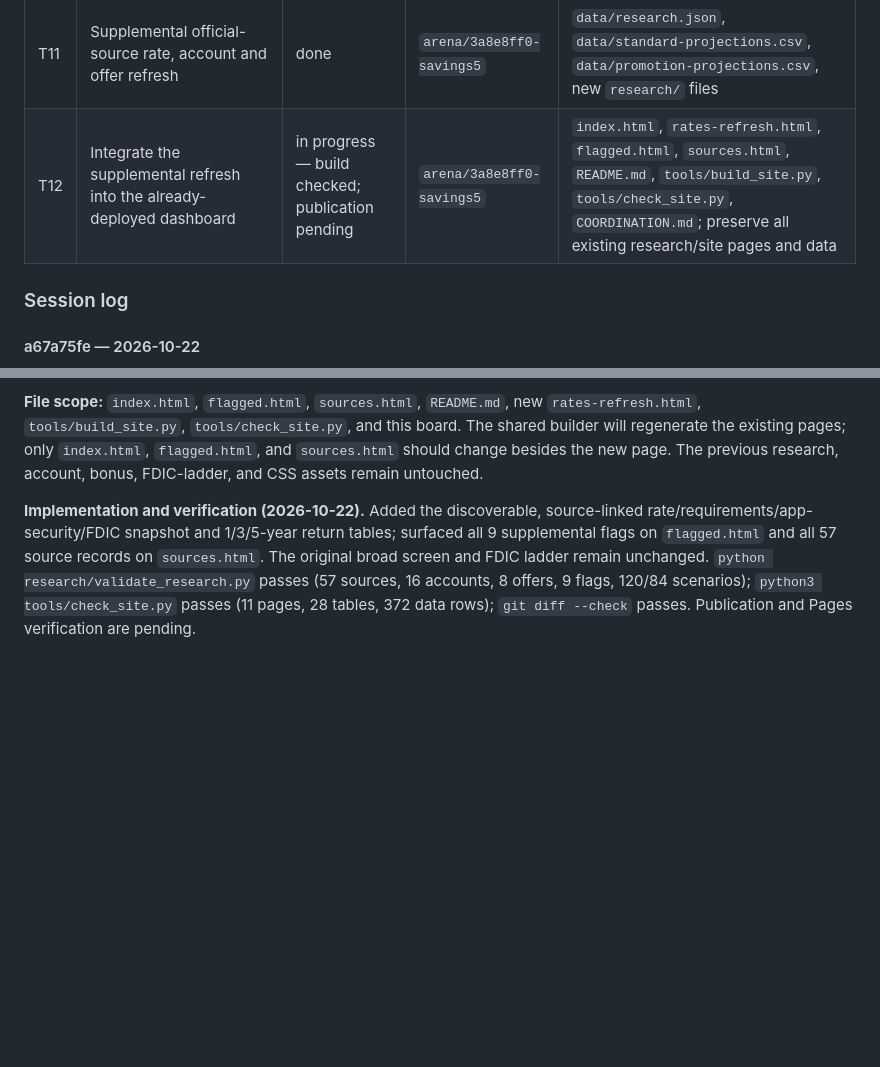
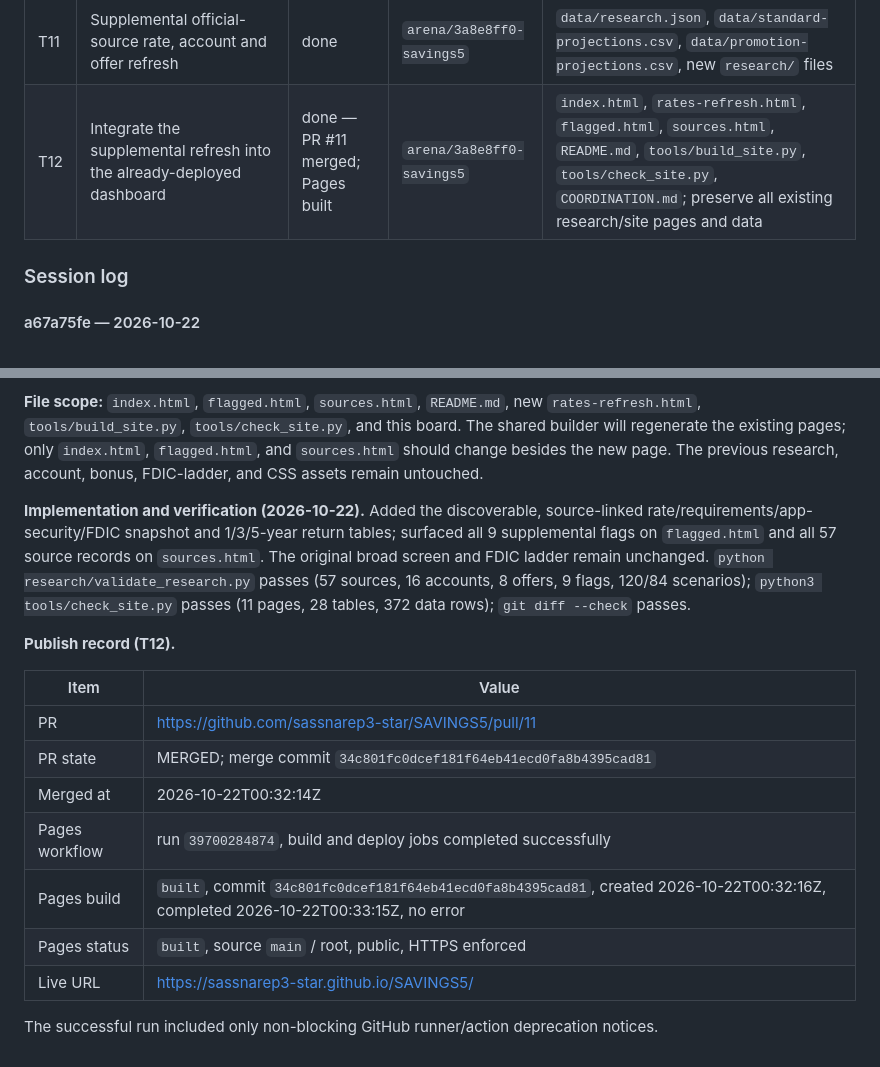
Before and after one commit to sassnarep3-star/SAVINGS5, a Markdown page: COORDINATION.md, 2 parts joined by grey strips. Rendered like a GitHub page; blank space fills up the shorter version.

Commit message:
docs: record T12 merge and Pages deployment
Co-authored-by: arena-agent <297053741+arena-agent@users.noreply.github.com>

```diff
--- a/COORDINATION.md
+++ b/COORDINATION.md
@@ -31,7 +31,7 @@
 | T9 | Publish to GitHub Pages | done | a67a75fe | repo root (Pages source: `main` / root, legacy build) |
 | T10 | PR to `main`, merge, deploy verification | done | a67a75fe | `COORDINATION.md` |
 | T11 | Supplemental official-source rate, account and offer refresh | done | `arena/3a8e8ff0-savings5` | `data/research.json`, `data/standard-projections.csv`, `data/promotion-projections.csv`, new `research/` files |
-| T12 | Integrate the supplemental refresh into the already-deployed dashboard | in progress — build checked; publication pending | `arena/3a8e8ff0-savings5` | `index.html`, `rates-refresh.html`, `flagged.html`, `sources.html`, `README.md`, `tools/build_site.py`, `tools/check_site.py`, `COORDINATION.md`; preserve all existing research/site pages and data |
+| T12 | Integrate the supplemental refresh into the already-deployed dashboard | done — PR #11 merged; Pages built | `arena/3a8e8ff0-savings5` | `index.html`, `rates-refresh.html`, `flagged.html`, `sources.html`, `README.md`, `tools/build_site.py`, `tools/check_site.py`, `COORDINATION.md`; preserve all existing research/site pages and data |
 
 ### Session log
 
@@ -151,4 +151,18 @@ _No request is pending. T11/T12 are claimed by `arena/3a8e8ff0-savings5`; no oth
 
 **File scope:** `index.html`, `flagged.html`, `sources.html`, `README.md`, new `rates-refresh.html`, `tools/build_site.py`, `tools/check_site.py`, and this board. The shared builder will regenerate the existing pages; only `index.html`, `flagged.html`, and `sources.html` should change besides the new page. The previous research, account, bonus, FDIC-ladder, and CSS assets remain untouched.
 
-**Implementation and verification (2026-10-22).** Added the discoverable, source-linked rate/requirements/app-security/FDIC snapshot and 1/3/5-year return tables; surfaced all 9 supplemental flags on `flagged.html` and all 57 source records on `sources.html`. The original broad screen and FDIC ladder remain unchanged. `python research/validate_research.py` passes (57 sources, 16 accounts, 8 offers, 9 flags, 120/84 scenarios); `python3 tools/check_site.py` passes (11 pages, 28 tables, 372 data rows); `git diff --check` passes. Publication and Pages verification are pending.
+**Implementation and verification (2026-10-22).** Added the discoverable, source-linked rate/requirements/app-security/FDIC snapshot and 1/3/5-year return tables; surfaced all 9 supplemental flags on `flagged.html` and all 57 source records on `sources.html`. The original broad screen and FDIC ladder remain unchanged. `python research/validate_research.py` passes (57 sources, 16 accounts, 8 offers, 9 flags, 120/84 scenarios); `python3 tools/check_site.py` passes (11 pages, 28 tables, 372 data rows); `git diff --check` passes.
+
+**Publish record (T12).**
+
+| Item | Value |
+|---|---|
+| PR | https://github.com/sassnarep3-star/SAVINGS5/pull/11 |
+| PR state | MERGED; merge commit `34c801fc0dcef181f64eb41ecd0fa8b4395cad81` |
+| Merged at | 2026-10-22T00:32:14Z |
+| Pages workflow | run `39700284874`, build and deploy jobs completed successfully |
+| Pages build | `built`, commit `34c801fc0dcef181f64eb41ecd0fa8b4395cad81`, created 2026-10-22T00:32:16Z, completed 2026-10-22T00:33:15Z, no error |
+| Pages status | `built`, source `main` / root, public, HTTPS enforced |
+| Live URL | https://sassnarep3-star.github.io/SAVINGS5/ |
+
+The successful run included only non-blocking GitHub runner/action deprecation notices.
```
